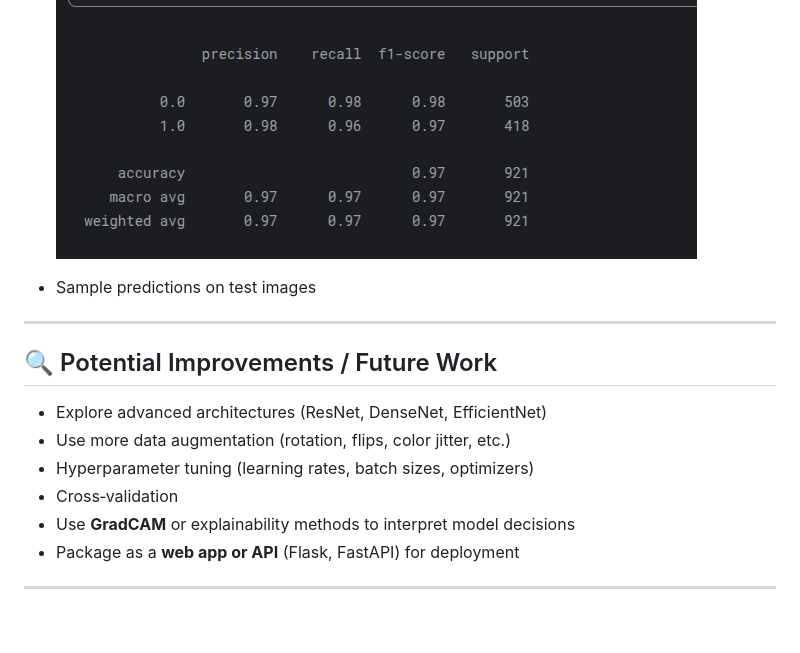
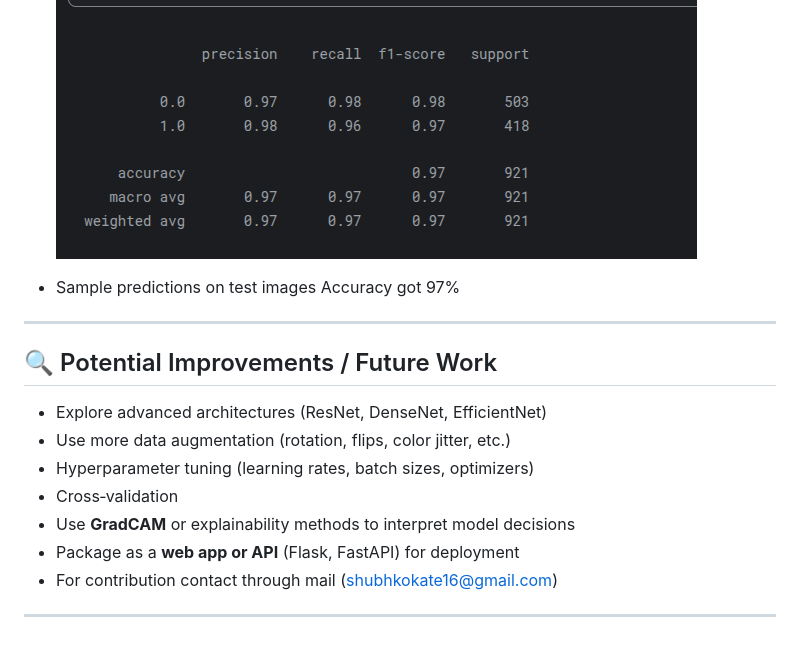
Before and after one commit to ShubhKokate/Brain-Tumor-Detection, a Markdown page: README.md, the part around the change. Rendered like a GitHub page.

```diff
--- a/README.md
+++ b/README.md
@@ -76,7 +76,7 @@ You should include in the README or notebook:
 - Classification reports (precision, recall, F1-score)
   ![report](https://github.com/ShubhKokate/Brain-Tumor-Detection/blob/main/report.png)
 
-- Sample predictions on test images
+- Sample predictions on test images Accuracy got 97%
 
 ---
 
@@ -88,5 +88,6 @@ You should include in the README or notebook:
 - Cross‑validation
 - Use **GradCAM** or explainability methods to interpret model decisions
 - Package as a **web app or API** (Flask, FastAPI) for deployment
+- For contribution contact through mail (shubhkokate16@gmail.com)
 
 ---
```
